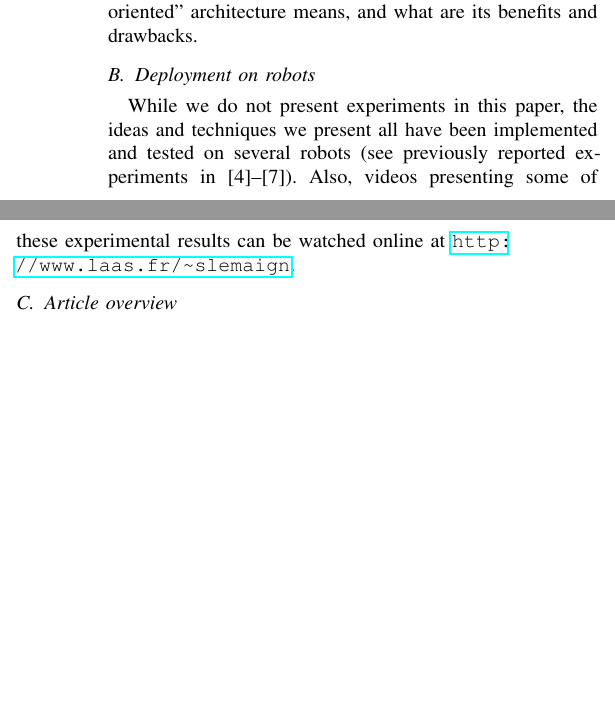
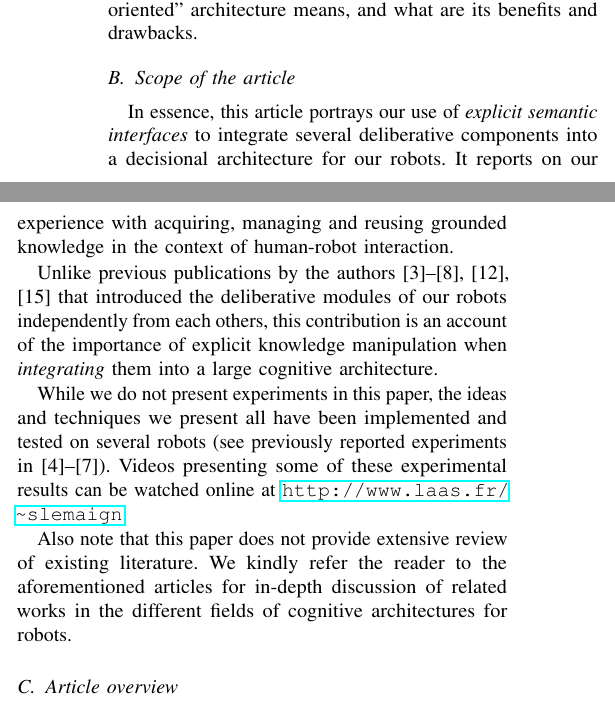
Before and after one commit to severin-lemaignan/knowledge-lessons-learned, a LaTeX paper (paper.tex): two parts of the columns of page 1 of 8, joined at a grey line, cut so that both start at the same text, the shorter picture padded with empty space. Compiled offline with pdfLaTeX.

Commit message:
Make the scope of the article clear
(knowledge for integration, no literature review, no novelty at component levels)

```diff
--- a/paper.tex
+++ b/paper.tex
@@ -117,13 +117,30 @@ do~\cite{Pandey2011}, and the design and deployment of a pervasive
 The last item is the focus of this paper: what ``knowledge-oriented''
 architecture means, and what are its benefits and drawbacks.
 
-\subsection{Deployment on robots}
+\subsection{Scope of the article}
+
+In essence, this article portrays our use of \emph{explicit semantic
+interfaces} to integrate several deliberative components into a decisional
+architecture for our robots. It reports on our experience with acquiring,
+managing and reusing grounded knowledge in the context of human-robot
+interaction.
+
+Unlike previous publications by the authors~\cite{Pandey2011, Lemaignan2010,
+Ros2010b, Lemaignan2011a, Warnier2012a, Alami2011, Sisbot2011, Alili2009} that
+introduced the deliberative modules of our robots independently from each
+others, this contribution is an account of the importance of explicit knowledge
+manipulation when \emph{integrating} them into a large cognitive architecture.
 
 While we do not present experiments in this paper, the ideas and techniques we
 present all have been implemented and tested on several robots (see previously
 reported experiments in~\cite{Lemaignan2010, Ros2010b, Lemaignan2011a,
-Warnier2012a}). Also, videos presenting some of these experimental results can
+Warnier2012a}). Videos presenting some of these experimental results can
 be watched online at~\url{http://www.laas.fr/~slemaign}.
+
+Also note that this paper does not provide extensive review of existing
+literature. We kindly refer the reader to the aforementioned articles for
+in-depth discussion of related works in the different fields of cognitive
+architectures for robots.
 
 \subsection{Article overview}
 
```
